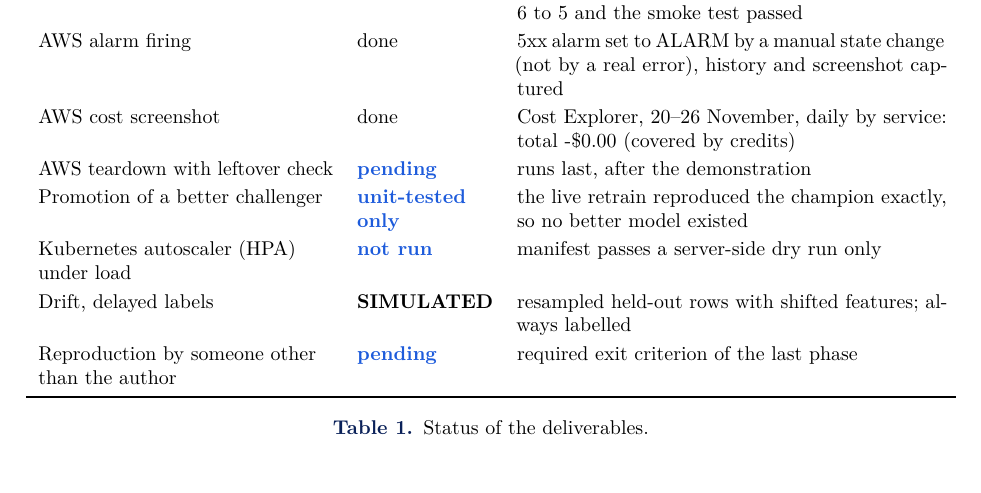
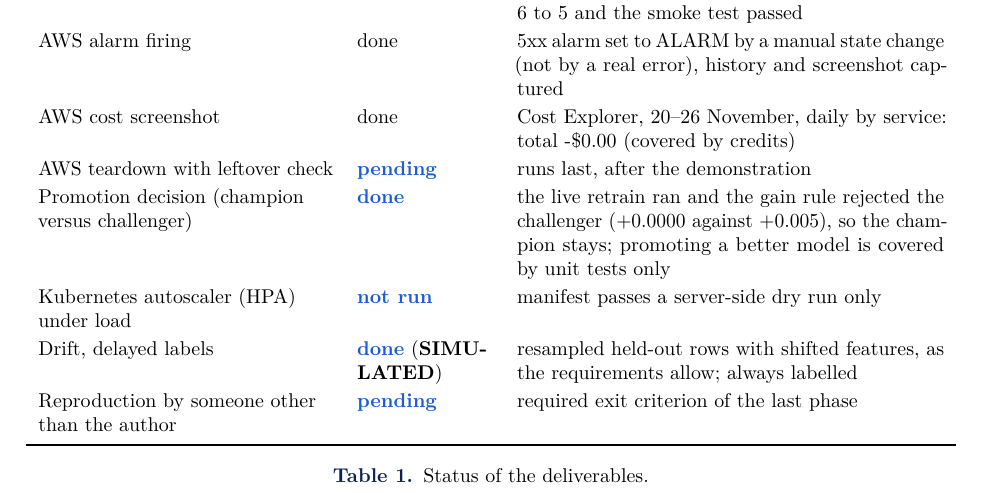
Before and after one commit to Hashir-Rauf/Credit-Risk-Intelligence-Platform, a LaTeX document (report/main.tex): part of page 4 of 29, cut so that both start at the same text. Compiled offline with pdfLaTeX.

Commit message:
docs: mark the promotion decision and the simulated drift scenarios as done

```diff
--- a/report/main.tex
+++ b/report/main.tex
@@ -126,9 +126,9 @@ AWS rollback run & done & Rollback workflow moved the service from revision 6 to
 AWS alarm firing & done & 5xx alarm set to ALARM by a manual state change (not by a real error), history and screenshot captured\\
 AWS cost screenshot & done & Cost Explorer, 20--26 November, daily by service: total -\$0.00 (covered by credits)\\
 AWS teardown with leftover check & \status{pending} & runs last, after the demonstration\\
-Promotion of a better challenger & \status{unit-tested only} & the live retrain reproduced the champion exactly, so no better model existed\\
+Promotion decision (champion versus challenger) & \status{done} & the live retrain ran and the gain rule rejected the challenger (+0.0000 against +0.005), so the champion stays; promoting a better model is covered by unit tests only\\
 Kubernetes autoscaler (HPA) under load & \status{not run} & manifest passes a server-side dry run only\\
-Drift, delayed labels & \simd{} & resampled held-out rows with shifted features; always labelled\\
+Drift, delayed labels & \status{done} (\simd{}) & resampled held-out rows with shifted features, as the requirements allow; always labelled\\
 Reproduction by someone other than the author & \status{pending} & required exit criterion of the last phase\\
 \bottomrule
 \end{tabularx}
```
